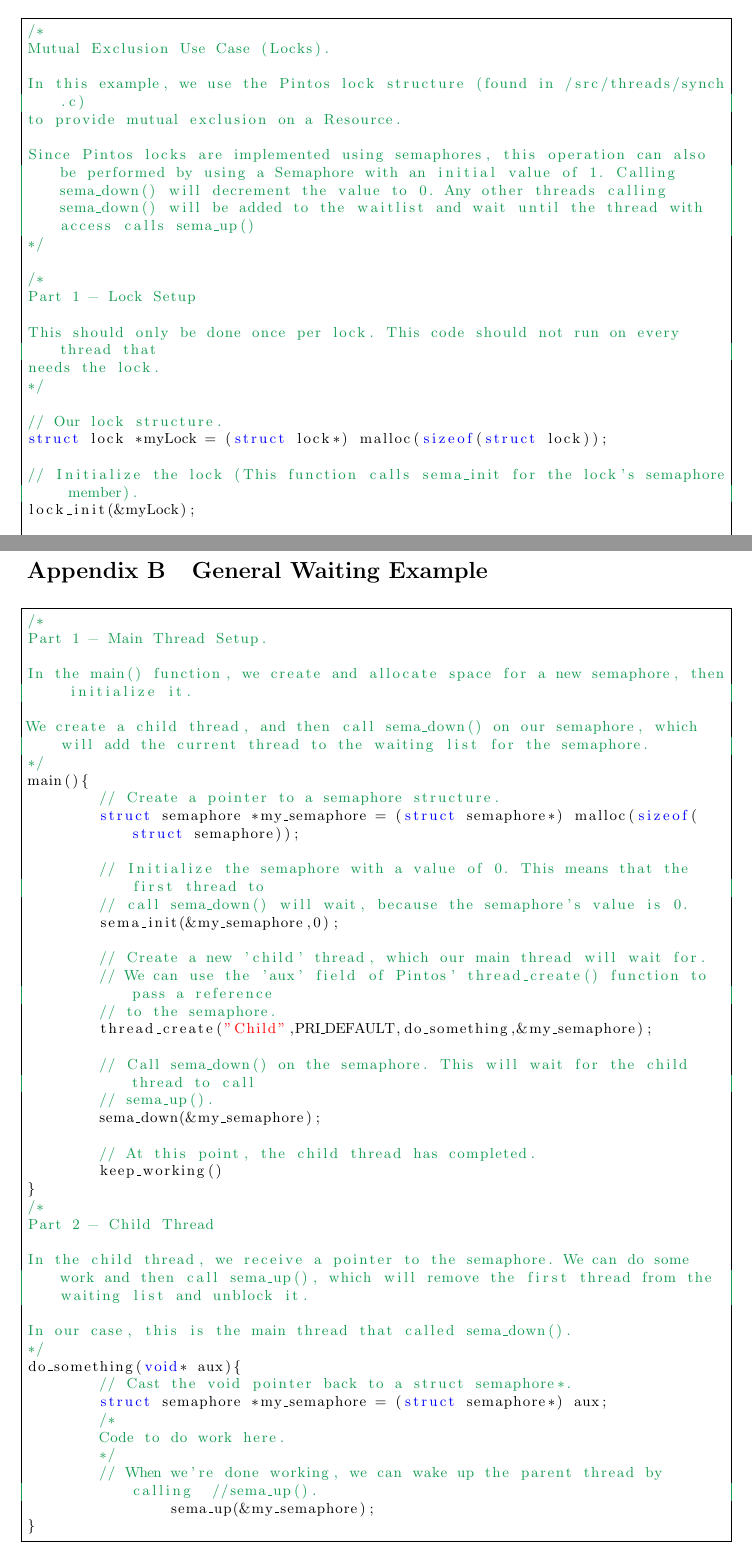
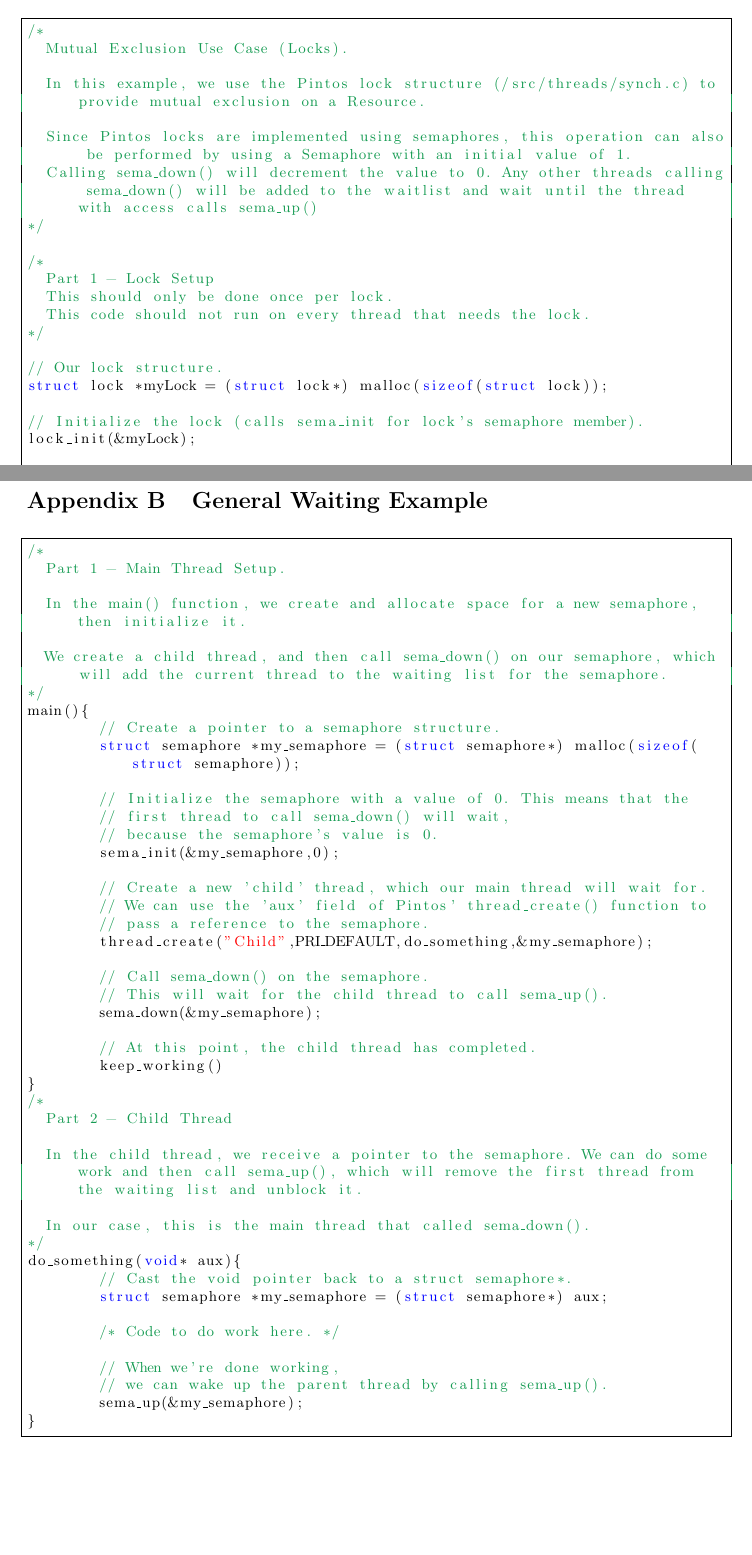
Before and after one commit to msl-os-cardinal-ucd-s17/Pintos-P1Prep, a LaTeX document (Cardinal_WS2_Semaphores.tex): two parts of pages 5 and 6 of 7, joined at a grey line, cut so that both start at the same text, the shorter picture padded with empty space. Compiled offline with pdfLaTeX.

Commit message:
Improved code formatting.

```diff
--- a/Cardinal_WS2_Semaphores.tex
+++ b/Cardinal_WS2_Semaphores.tex
@@ -113,23 +113,22 @@ Because thread preemption and external interrupts are components of Pintos, sync
 /*
   Mutual Exclusion Use Case (Locks).
 
-In this example, we use the Pintos lock structure (found in /src/threads/synch.c)
-to provide mutual exclusion on a Resource.
+  In this example, we use the Pintos lock structure (/src/threads/synch.c) to provide mutual exclusion on a Resource.
 
-Since Pintos locks are implemented using semaphores, this operation can also be performed by using a Semaphore with an initial value of 1. Calling sema_down() will decrement the value to 0. Any other threads calling sema_down() will be added to the waitlist and wait until the thread with access calls sema_up()
+  Since Pintos locks are implemented using semaphores, this operation can also be performed by using a Semaphore with an initial value of 1.
+  Calling sema_down() will decrement the value to 0. Any other threads calling sema_down() will be added to the waitlist and wait until the thread with access calls sema_up()
 */
 
 /*
   Part 1 - Lock Setup
-
-This should only be done once per lock. This code should not run on every thread that
-needs the lock.
+  This should only be done once per lock.
+  This code should not run on every thread that needs the lock.
 */
 
 // Our lock structure.
 struct lock *myLock = (struct lock*) malloc(sizeof(struct lock));
 
-// Initialize the lock (This function calls sema_init for the lock's semaphore member).
+// Initialize the lock (calls sema_init for lock's semaphore member).
 lock_init(&myLock);
 
 /*
@@ -165,17 +167,18 @@ main(){
 	// Create a pointer to a semaphore structure.
 	struct semaphore *my_semaphore = (struct semaphore*) malloc(sizeof(struct semaphore));
 
-	// Initialize the semaphore with a value of 0. This means that the first thread to
-	// call sema_down() will wait, because the semaphore's value is 0.
+	// Initialize the semaphore with a value of 0. This means that the
+	// first thread to call sema_down() will wait,
+	// because the semaphore's value is 0.
 	sema_init(&my_semaphore,0);
 
 	// Create a new 'child' thread, which our main thread will wait for.
-	// We can use the 'aux' field of Pintos' thread_create() function to pass a reference
-	// to the semaphore.
+	// We can use the 'aux' field of Pintos' thread_create() function to
+	// pass a reference to the semaphore.
 	thread_create("Child",PRI_DEFAULT,do_something,&my_semaphore);
 
-	// Call sema_down() on the semaphore. This will wait for the child thread to call
-	// sema_up().
+	// Call sema_down() on the semaphore.
+	// This will wait for the child thread to call sema_up().
 	sema_down(&my_semaphore);
 
 	// At this point, the child thread has completed.
@@ -191,10 +194,11 @@ In our case, this is the main thread that called sema_down().
 do_something(void* aux){
 	// Cast the void pointer back to a struct semaphore*.
 	struct semaphore *my_semaphore = (struct semaphore*) aux;
-	/*
-	Code to do work here.
-	*/
-	// When we're done working, we can wake up the parent thread by calling  //sema_up().
+
+	/* Code to do work here. */
+
+	// When we're done working,
+	// we can wake up the parent thread by calling sema_up().
 	sema_up(&my_semaphore);
 }
 \end{lstlisting}
```
Also changed, not shown: Cardinal_WS2_Semaphores.pdf, Cardinal_WS2_Semaphores.tex (13 more changed lines). Lines whose indentation alone changed are shown as unchanged.
